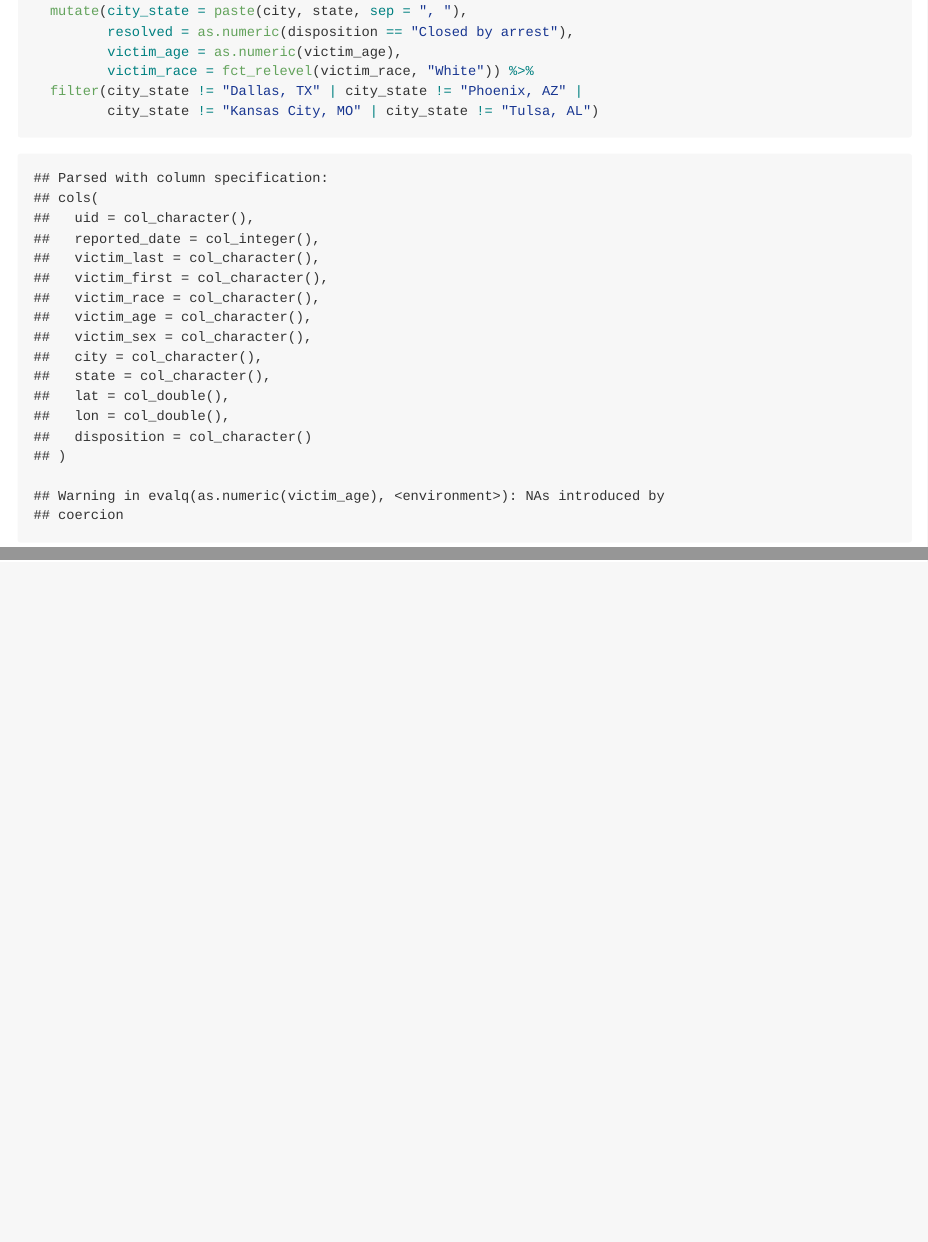
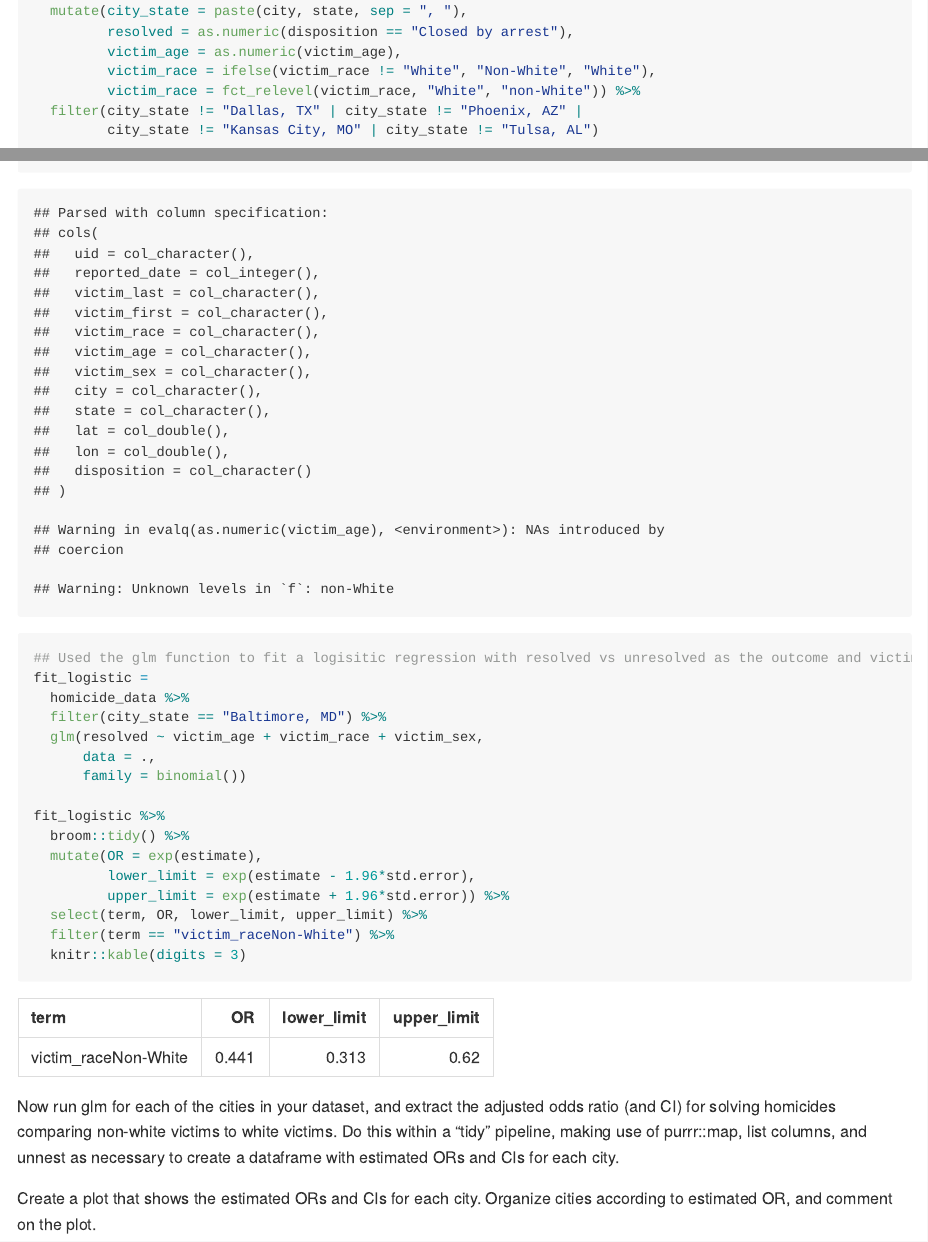
Before and after one commit to deg2163/p8105_hw6_deg2163, an R Markdown document (p8105_hw6_deg2163.Rmd): the page in a window 1100 px wide, from 1170 px down, and a second part further down, joined at a grey line. The pictures show the output file p8105_hw6_deg2163.md that the author committed with the source, drawn offline in the style of GitHub.

Commit message:
created glm function

````diff
--- a/p8105_hw6_deg2163.Rmd
+++ b/p8105_hw6_deg2163.Rmd
@@ -28,7 +28,35 @@ homicide_data =
   mutate(city_state = paste(city, state, sep = ", "),
          resolved = as.numeric(disposition == "Closed by arrest"),
          victim_age = as.numeric(victim_age),
-         victim_race = fct_relevel(victim_race, "White")) %>%
+         victim_race = ifelse(victim_race != "White", "Non-White", "White"),
+         victim_race = fct_relevel(victim_race, "White", "non-White")) %>%
   filter(city_state != "Dallas, TX" | city_state != "Phoenix, AZ" |
          city_state != "Kansas City, MO" | city_state != "Tulsa, AL")
 ```
+
+```{r}
+## Used the glm function to fit a logisitic regression with resolved vs unresolved as the outcome and victim age, sex and race (as just defined) as predictors.
+fit_logistic =
+  homicide_data %>%
+  filter(city_state == "Baltimore, MD") %>%
+  glm(resolved ~ victim_age + victim_race + victim_sex,
+      data = .,
+      family = binomial())
+
+fit_logistic %>%
+  broom::tidy() %>%
+  mutate(OR = exp(estimate),
+         lower_limit = exp(estimate - 1.96*std.error),
+         upper_limit = exp(estimate + 1.96*std.error)) %>%
+  select(term, OR, lower_limit, upper_limit) %>%
+  filter(term == "victim_raceNon-White") %>%
+  knitr::kable(digits = 3)
+```
+
+Now run glm for each of the cities in your dataset, and extract the adjusted odds ratio (and CI) for solving homicides comparing non-white victims to white victims. Do this within a “tidy” pipeline, making use of purrr::map, list columns, and unnest as necessary to create a dataframe with estimated ORs and CIs for each city.
+
+Create a plot that shows the estimated ORs and CIs for each city. Organize cities according to estimated OR, and comment on the plot.
+
+```{r}
+
+```
````
Also changed, not shown: p8105_hw6_deg2163.md.
